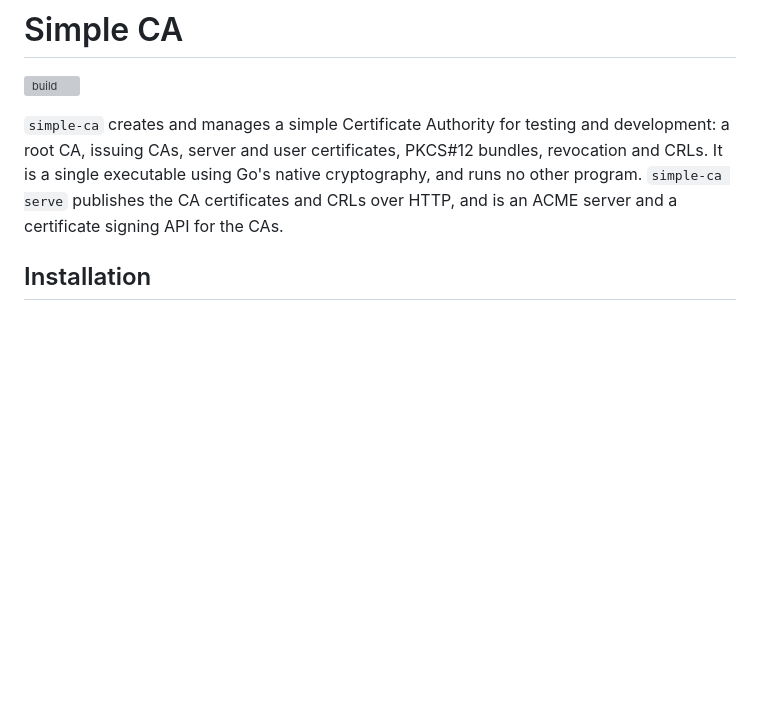
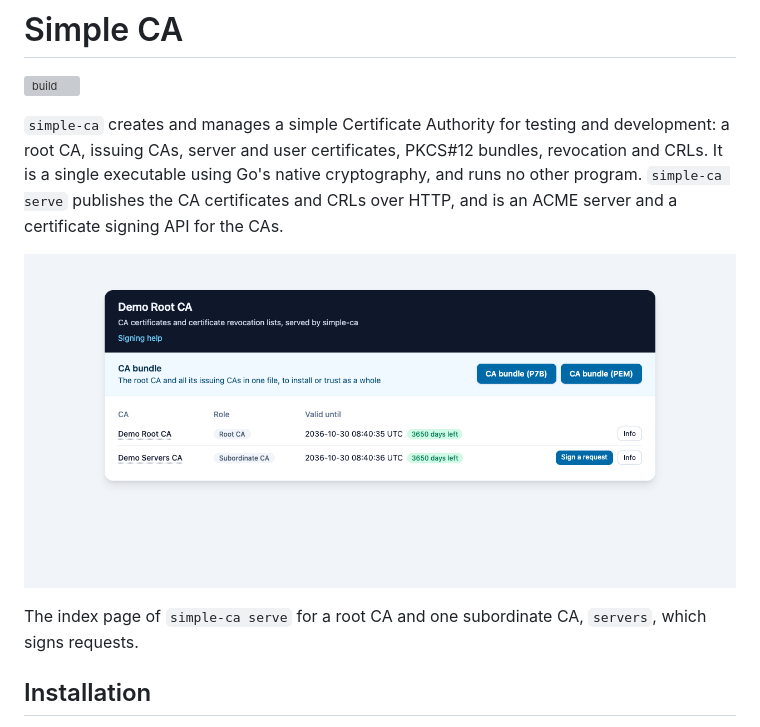
Before and after one commit to skoszewski/simple-ca, a Markdown page: README.md, the part around the change. Rendered like a GitHub page; pictures changed too: demo_ca.png (added); blank space fills up the shorter version; grey boxes are pictures that could not be loaded.

Commit message:
update: the README shows the index page of simple-ca serve, and a documentation or packaging release is pushed to main without a tag, which nothing builds.

```diff
--- a/README.md
+++ b/README.md
@@ -7,6 +7,11 @@ root CA, issuing CAs, server and user certificates, PKCS#12 bundles, revocation
 single executable using Go's native cryptography, and runs no other program. `simple-ca serve`
 publishes the CA certificates and CRLs over HTTP, and is an ACME server and a certificate signing
 API for the CAs.
+
+![The index page of simple-ca serve, listing a root CA and its servers subordinate CA](demo_ca.png)
+
+The index page of `simple-ca serve` for a root CA and one subordinate CA, `servers`, which signs
+requests.
 
 ## Installation
 
```
Also changed, not shown: CHANGELOG.md (+11 -0 lines), docs/development.md (+5 -1 lines), 2 other files.
